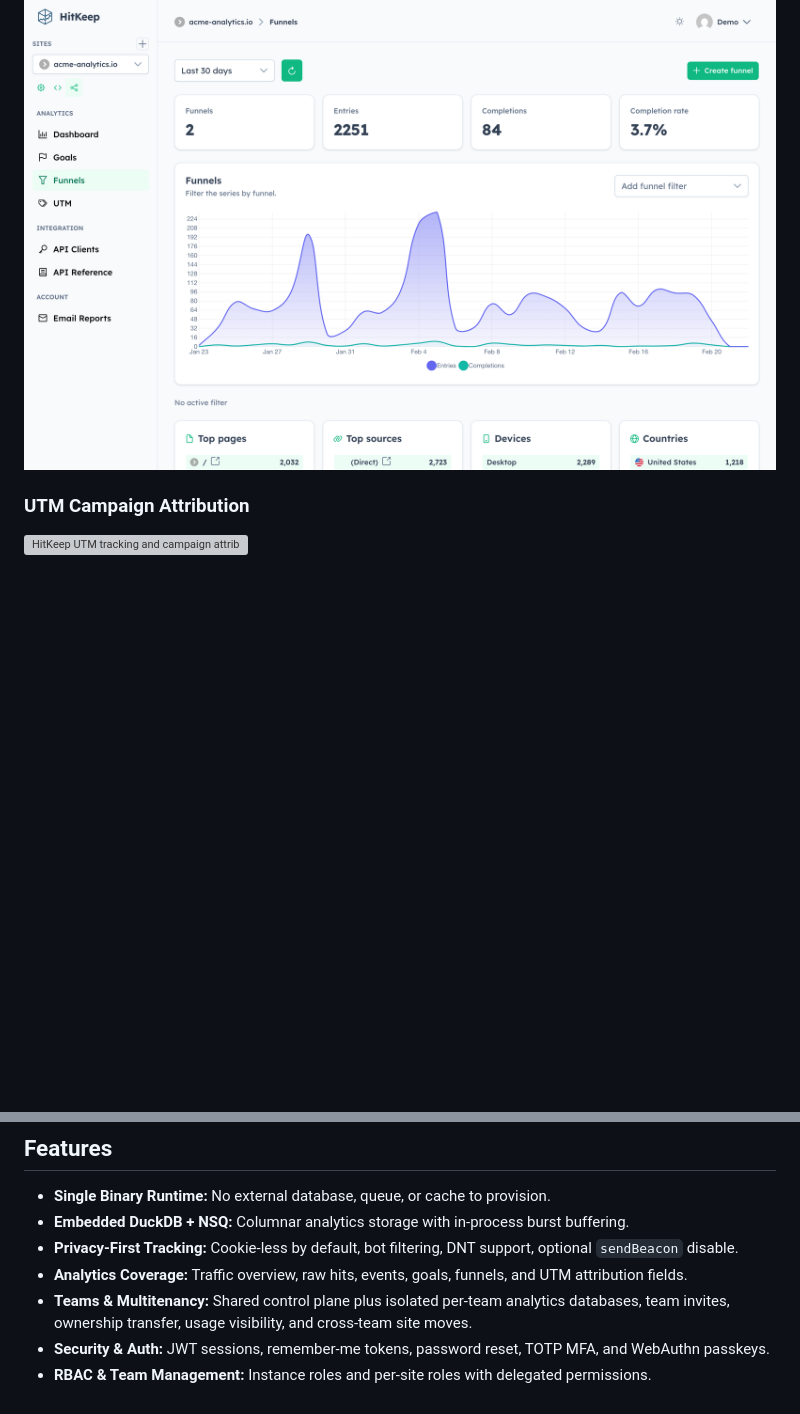
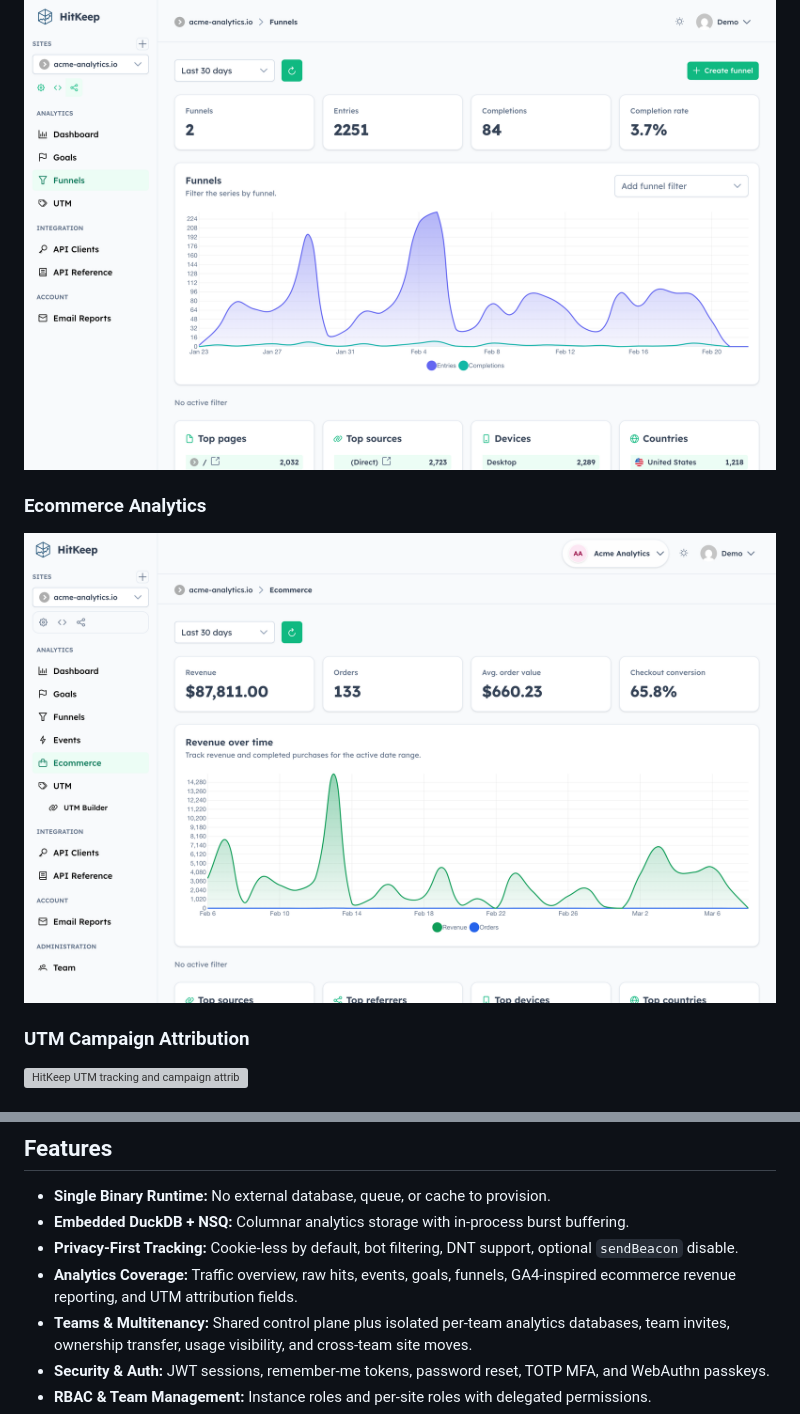
Before and after one commit to Munirmohammed/hitkeep, a Markdown page: README.md, 2 parts joined by grey strips. Rendered like a GitHub page; pictures changed too: .github/assets/analytics-ecommerce.png (added); folded sections open; blank space fills up the shorter version; grey boxes are pictures that could not be loaded.

Commit message:
docs(readme): add ecommerce screenshot

```diff
--- a/README.md
+++ b/README.md
@@ -35,6 +35,9 @@ Unlike other solutions that require you to manage a complex stack (PostgreSQL, R
 
 ### Multi-Step Funnels
 ![HitKeep multi-step funnel analytics](./.github/assets/analytics-funnels.png)
+
+### Ecommerce Analytics
+![HitKeep ecommerce analytics with revenue KPIs, chart, top products, and revenue sources](./.github/assets/analytics-ecommerce.png)
 
 ### UTM Campaign Attribution
 ![HitKeep UTM tracking and campaign attribution](./.github/assets/analytics-utm.png)
@@ -116,7 +119,7 @@ Visit **[hitkeep.com](https://hitkeep.com)** for the complete documentation, inc
 - **Single Binary Runtime:** No external database, queue, or cache to provision.
 - **Embedded DuckDB + NSQ:** Columnar analytics storage with in-process burst buffering.
 - **Privacy-First Tracking:** Cookie-less by default, bot filtering, DNT support, optional `sendBeacon` disable.
-- **Analytics Coverage:** Traffic overview, raw hits, events, goals, funnels, and UTM attribution fields.
+- **Analytics Coverage:** Traffic overview, raw hits, events, goals, funnels, GA4-inspired ecommerce revenue reporting, and UTM attribution fields.
 - **Teams & Multitenancy:** Shared control plane plus isolated per-team analytics databases, team invites, ownership transfer, usage visibility, and cross-team site moves.
 - **Security & Auth:** JWT sessions, remember-me tokens, password reset, TOTP MFA, and WebAuthn passkeys.
 - **RBAC & Team Management:** Instance roles and per-site roles with delegated permissions.
```
